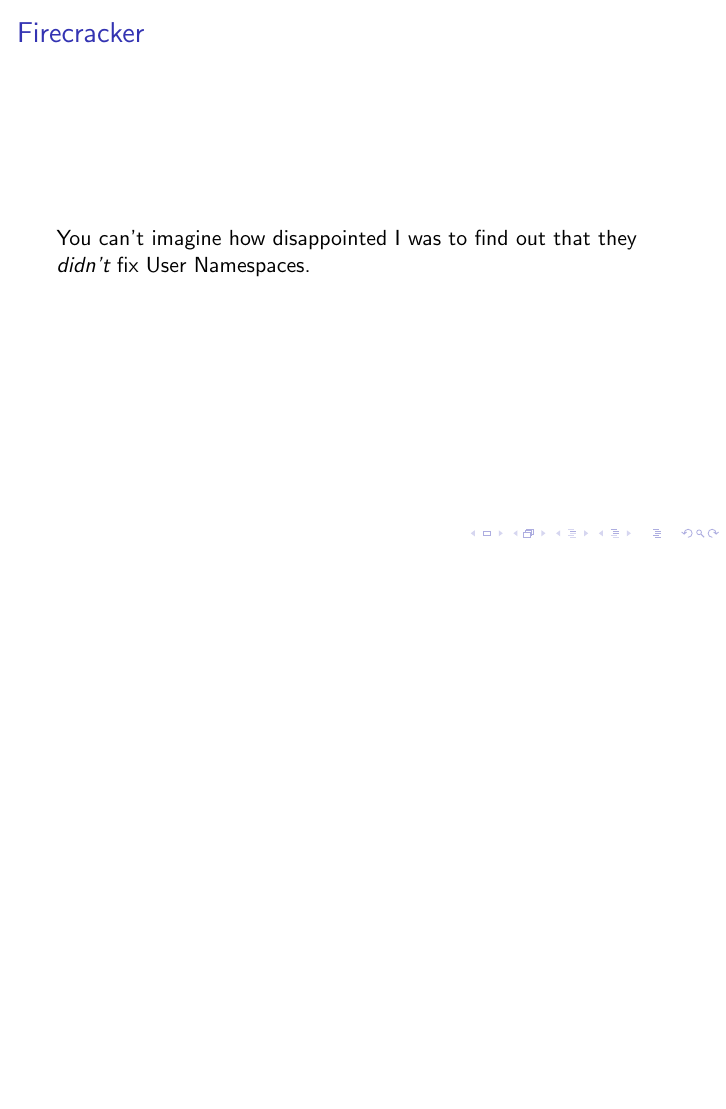
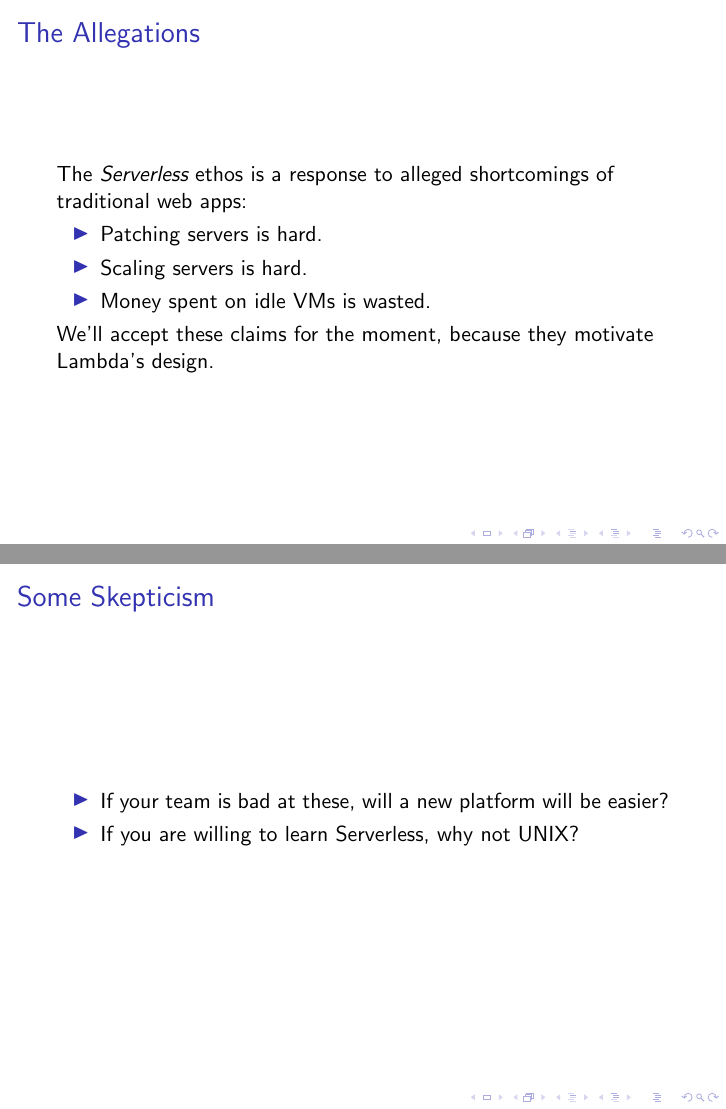
Before and after one commit to robertdfrench/lambda-is-terrible, LaTeX slides (slides.tex): page 2 of 2 before the commit and pages 6 and 8 of 9 after it, the two joined at a grey line, the shorter picture padded with empty space. Compiled offline with pdfLaTeX.

Commit message:
Lambda responds to alleged problems of normal apps

```diff
--- a/slides.tex
+++ b/slides.tex
@@ -14,5 +15,24 @@
 
-\frame{\titlepage}
+\begin{frame}
+	\frametitle{The Allegations}
+	The \emph{Serverless} ethos is a response to alleged shortcomings of traditional
+	web apps:
+	\begin{itemize}
+		\pause \item Patching servers is hard.
+		\pause \item Scaling servers is hard.
+		\pause \item Money spent on idle VMs is wasted.
+	\end{itemize}
+	\pause
+	We'll accept these claims for the moment, because they motivate Lambda's design.
+\end{frame}
+
+\begin{frame}
+	\frametitle{Some Skepticism}
+	\begin{itemize}
+		\item If your team is bad at these, will a new platform will be easier?
+		\pause \item If you are willing to learn Serverless, why not UNIX?
+	\end{itemize}
+\end{frame}
 
 \begin{frame}
 	\frametitle{Firecracker}
```
Also changed, not shown: slides.tex (1 more changed lines).
